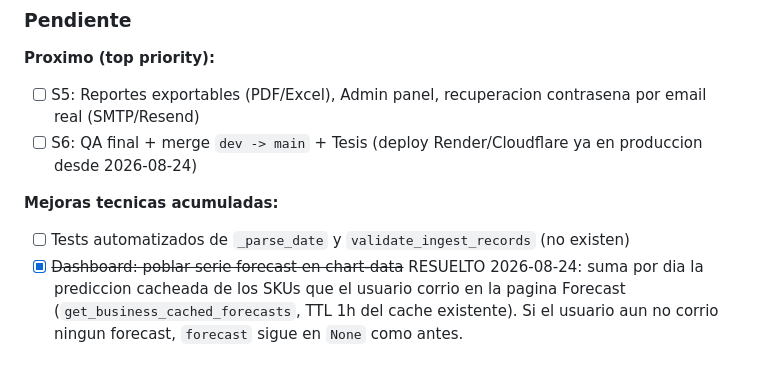
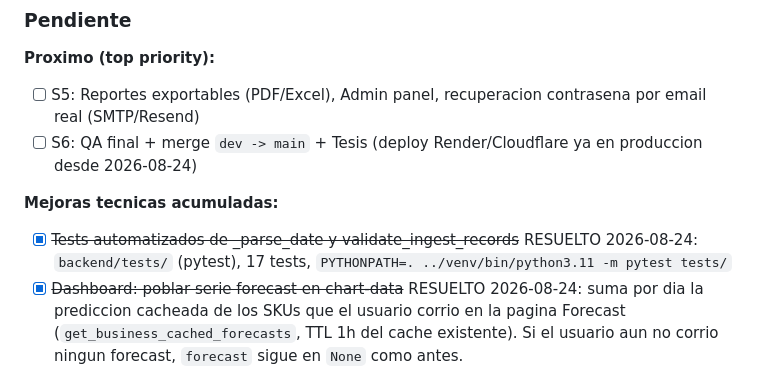
Before and after one commit to yellow-23/SmartSupply, a Markdown page: CLAUDE.md, the part around the change. Drawn GitHub-style.

Commit message:
docs: marcar tests de ingesta como resueltos

```diff
--- a/CLAUDE.md
+++ b/CLAUDE.md
@@ -389,7 +389,7 @@ Jerarquia nueva: Usuario -> Negocios -> Ubicaciones -> Cargas -> Registros. Spec
 - [ ] S6: QA final + merge `dev -> main` + Tesis (deploy Render/Cloudflare ya en produccion desde 2026-08-24)
 
 **Mejoras tecnicas acumuladas:**
-- [ ] Tests automatizados de `_parse_date` y `validate_ingest_records` (no existen)
+- [x] ~~Tests automatizados de _parse_date y validate_ingest_records~~ RESUELTO 2026-08-24: `backend/tests/` (pytest), 17 tests, `PYTHONPATH=. ../venv/bin/python3.11 -m pytest tests/`
 - [x] ~~Dashboard: poblar serie forecast en chart-data~~ RESUELTO 2026-08-24: suma por dia la prediccion cacheada de los SKUs que el usuario corrio en la pagina Forecast (`get_business_cached_forecasts`, TTL 1h del cache existente). Si el usuario aun no corrio ningun forecast, `forecast` sigue en `None` como antes.
 - [x] ~~Cache de predicciones por SKU+tienda+horizonte~~ YA EXISTIA (`forecast_service.py`, TTL 1h); RESUELTO bug de invalidacion 2026-08-24 (no se limpiaba al ingestar/revertir/eliminar/editar)
 - [x] ~~LSTM: migrar lstm_model.py de tensorflow a torch~~ RESUELTO (Sprint 5, `lstm_model.py` ya usa PyTorch)
```
